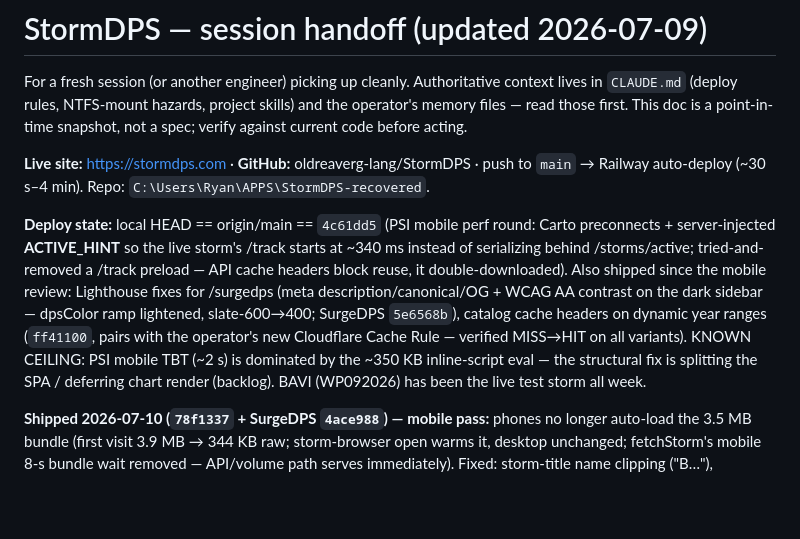
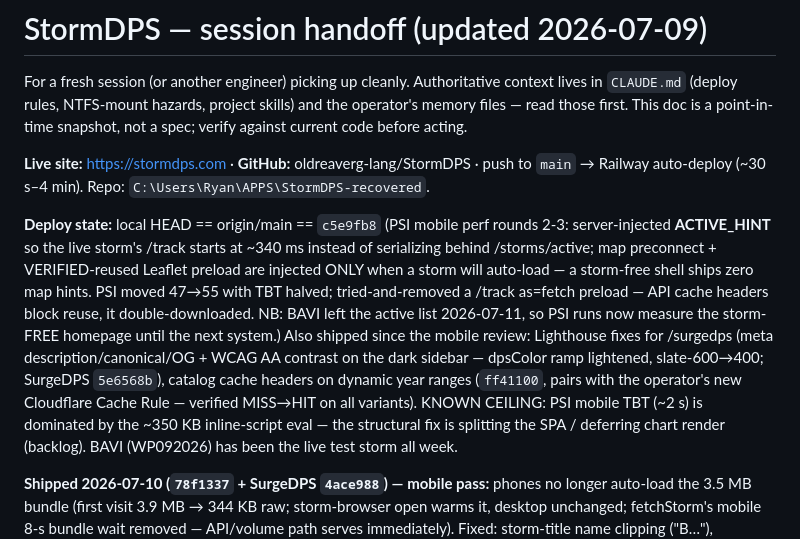
Before and after one commit to oldreaverg-lang/StormDPS, a Markdown page: HANDOFF.md, the part around the change. GitHub-like rendering; blank space fills up the shorter version.

Commit message:
HANDOFF: perf rounds 2-3 state
Co-Authored-By: Claude Fable 5 <noreply@anthropic.com>

```diff
--- a/HANDOFF.md
+++ b/HANDOFF.md
@@ -9,11 +9,15 @@ point-in-time snapshot, not a spec; verify against current code before acting.
 push to `main` → Railway auto-deploy (~30 s–4 min). Repo:
 `C:\Users\Ryan\APPS\StormDPS-recovered`.
 
-**Deploy state:** local HEAD == origin/main == `4c61dd5` (PSI mobile perf
-round: Carto preconnects + server-injected __ACTIVE_HINT__ so the live
-storm's /track starts at ~340 ms instead of serializing behind
-/storms/active; tried-and-removed a /track preload — API cache headers
-block reuse, it double-downloaded). Also shipped since the mobile review:
+**Deploy state:** local HEAD == origin/main == `c5e9fb8` (PSI mobile perf
+rounds 2-3: server-injected __ACTIVE_HINT__ so the live storm's /track
+starts at ~340 ms instead of serializing behind /storms/active; map
+preconnect + VERIFIED-reused Leaflet preload are injected ONLY when a
+storm will auto-load — a storm-free shell ships zero map hints. PSI moved
+47→55 with TBT halved; tried-and-removed a /track as=fetch preload — API
+cache headers block reuse, it double-downloaded. NB: BAVI left the active
+list 2026-07-11, so PSI runs now measure the storm-FREE homepage until the
+next system.) Also shipped since the mobile review:
 Lighthouse fixes for /surgedps (meta description/canonical/OG + WCAG AA
 contrast on the dark sidebar — dpsColor ramp lightened, slate-600→400;
 SurgeDPS `5e6568b`), catalog cache headers on dynamic year ranges
```
